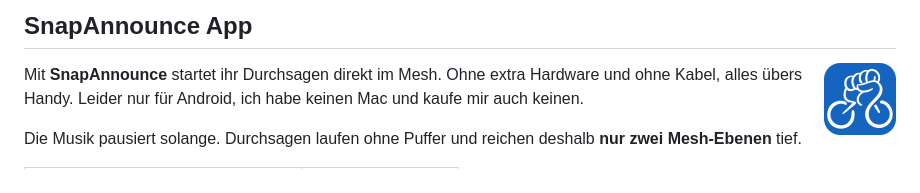
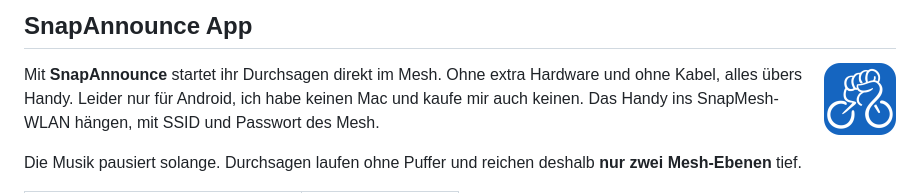
Before and after one commit to pillepalle127/ESP32S3_Mesh_Snapserver, a Markdown page: README.md, the part around the change. Drawn GitHub-style.

```diff
--- a/README.md
+++ b/README.md
@@ -220,6 +220,7 @@ Bis zu vier WLED Controller pro Snapmesh Gerät. Das Gerät an dem WLED hängt,
 
 Mit **SnapAnnounce** startet ihr Durchsagen direkt im Mesh. Ohne extra Hardware und ohne Kabel, alles übers Handy.
 Leider nur für Android, ich habe keinen Mac und kaufe mir auch keinen.
+Das Handy ins SnapMesh-WLAN hängen, mit SSID und Passwort des Mesh.
 
 Die Musik pausiert solange. Durchsagen laufen ohne Puffer und reichen deshalb **nur zwei Mesh-Ebenen** tief.
 
```
